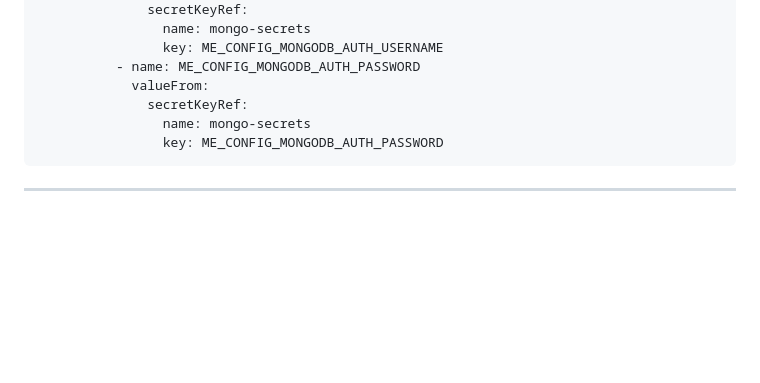
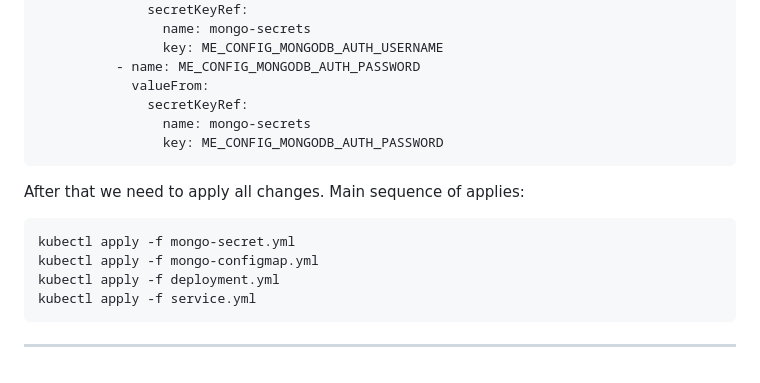
Before and after one commit to Ostry7/Kubernetes, a Markdown page: Minikube/readme.md, the part around one of its changes. Drawn GitHub-style; blank space fills up the shorter version.

Commit message:
docs: add apply sequence

````diff
--- a/Minikube/readme.md
+++ b/Minikube/readme.md
@@ -359,4 +359,12 @@ To use base64 encoded secrets we can add following to deployment.yml:
                 key: ME_CONFIG_MONGODB_AUTH_PASSWORD
 ```
 
+After that we need to apply all changes. Main sequence of applies:
+```bash
+kubectl apply -f mongo-secret.yml
+kubectl apply -f mongo-configmap.yml
+kubectl apply -f deployment.yml
+kubectl apply -f service.yml
+```
+
 ---
````
Also changed, not shown: other parts of Minikube/readme.md (+1 -1 lines).
